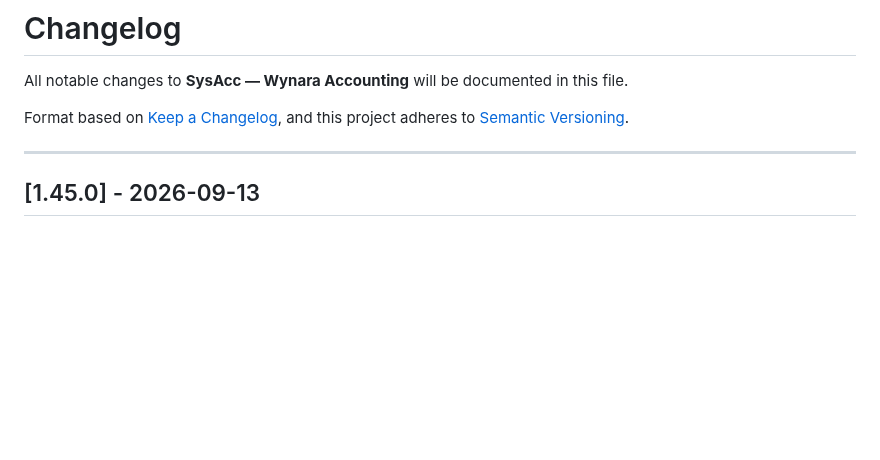
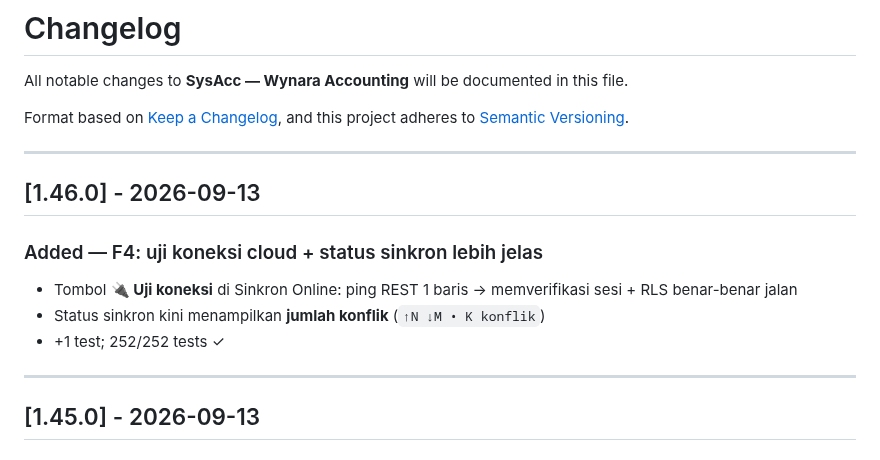
Before and after one commit to CASANMGT/SysAcc, a Markdown page: CHANGELOG.md, the part around the change. GitHub-like rendering; blank space fills up the shorter version.

Commit message:
docs: changelog v1.46.0

```diff
--- a/CHANGELOG.md
+++ b/CHANGELOG.md
@@ -3,6 +3,15 @@
 All notable changes to **SysAcc — Wynara Accounting** will be documented in this file.
 
 Format based on [Keep a Changelog](https://keepachangelog.com/en/1.0.0/), and this project adheres to [Semantic Versioning](https://semver.org/spec/v2.0.0.html).
+
+---
+
+## [1.46.0] - 2026-09-13
+
+### Added — F4: uji koneksi cloud + status sinkron lebih jelas
+- Tombol **🔌 Uji koneksi** di Sinkron Online: ping REST 1 baris → memverifikasi sesi + RLS benar-benar jalan
+- Status sinkron kini menampilkan **jumlah konflik** (`↑N ↓M • K konflik`)
+- +1 test; 252/252 tests ✓
 
 ---
 
```
